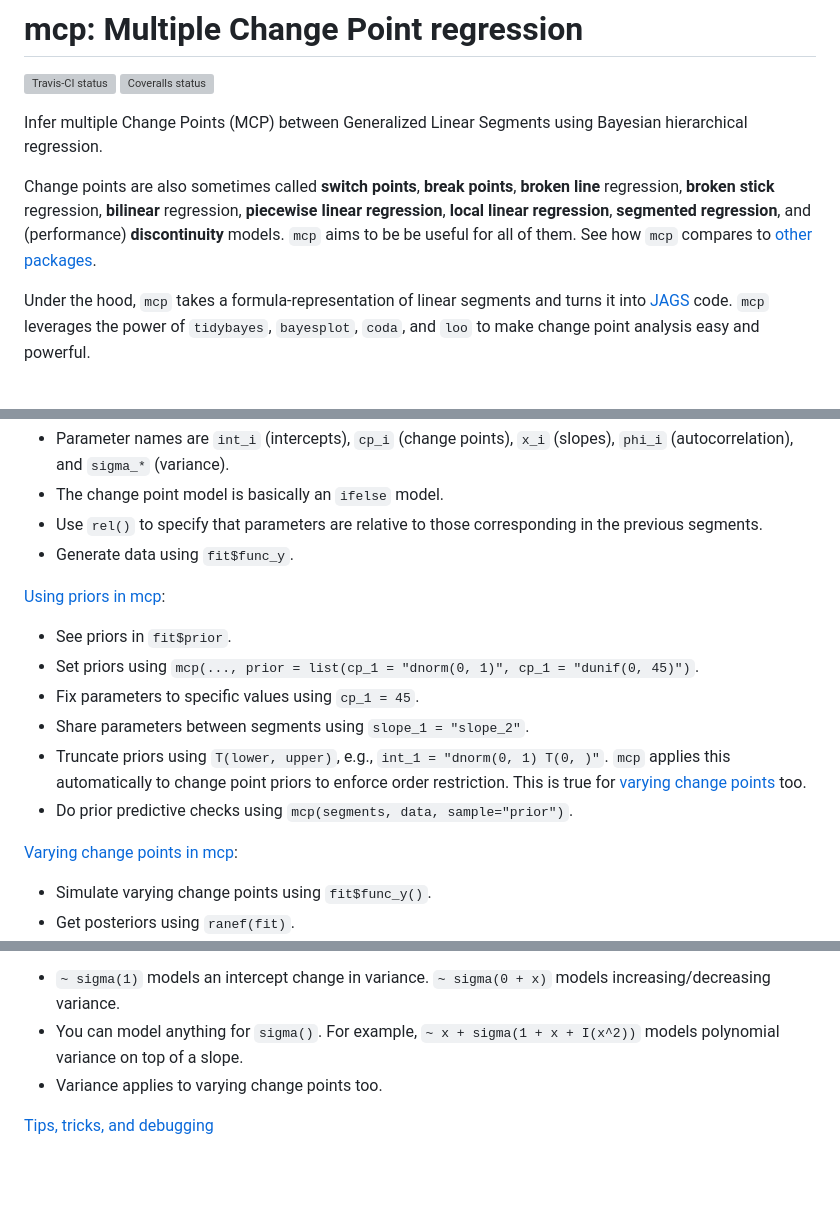
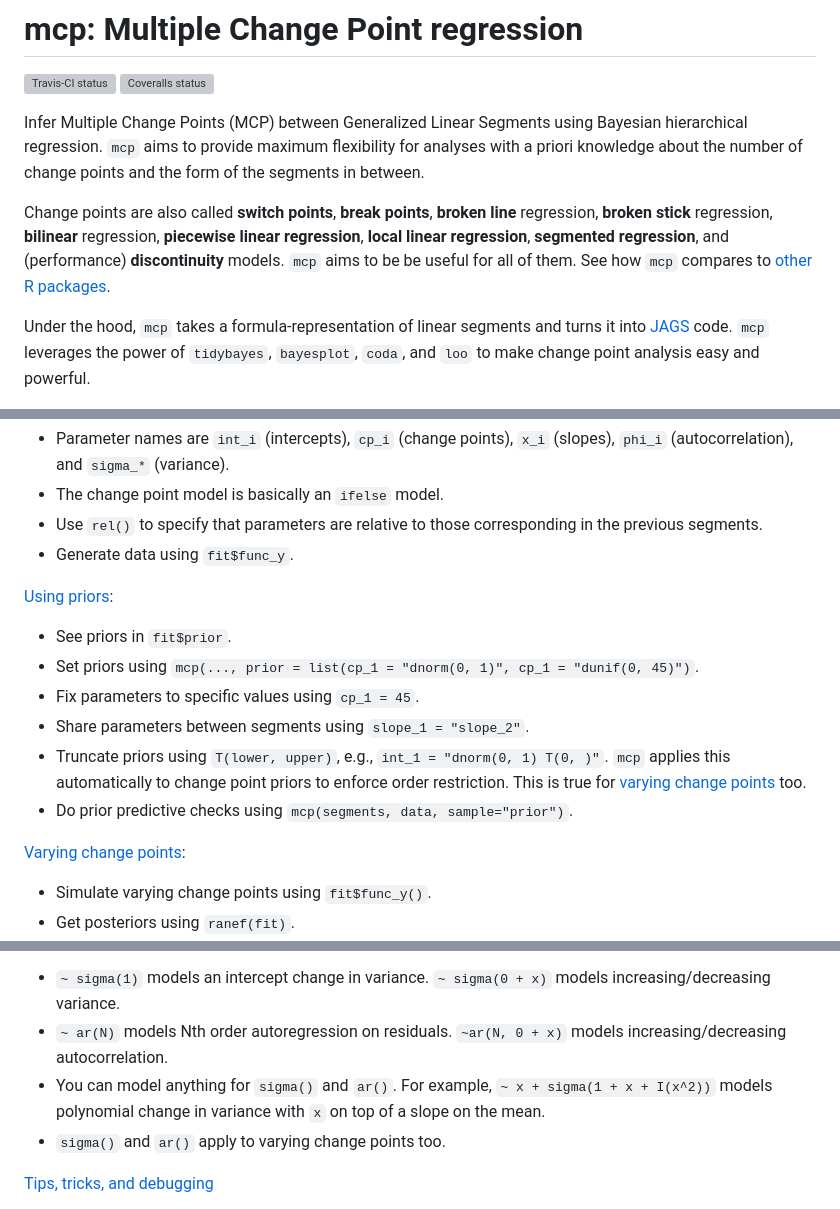
Before and after one commit to lindeloev/mcp, a Markdown page: README.md, 3 parts joined by grey strips. Rendered like a GitHub page; blank space fills up the shorter version; grey boxes are pictures that could not be loaded.

Commit message:
Update README and package comparison.

```diff
--- a/README.md
+++ b/README.md
@@ -4,9 +4,9 @@
 [![Coveralls status](https://codecov.io/gh/lindeloev/mcp/branch/master/graph/badge.svg)](https://coveralls.io/r/lindeloev/mcp)
 
 
-Infer multiple Change Points (MCP) between Generalized Linear Segments using Bayesian hierarchical regression.
+Infer Multiple Change Points (MCP) between Generalized Linear Segments using Bayesian hierarchical regression. `mcp` aims to provide maximum flexibility for analyses with a priori knowledge about the number of change points and the form of the segments in between.
 
-Change points are also sometimes called **switch points**, **break points**, **broken line** regression, **broken stick** regression, **bilinear** regression, **piecewise linear regression**, **local linear regression**, **segmented regression**, and (performance) **discontinuity** models. `mcp` aims to be be useful for all of them. See how `mcp` compares to [other packages](https://lindeloev.github.io/mcp/articles/packages.html).
+Change points are also called **switch points**, **break points**, **broken line** regression, **broken stick** regression, **bilinear** regression, **piecewise linear regression**, **local linear regression**, **segmented regression**, and (performance) **discontinuity** models. `mcp` aims to be be useful for all of them. See how `mcp` compares to [other R packages](https://lindeloev.github.io/mcp/articles/packages.html).
 
 Under the hood, `mcp` takes a formula-representation of linear segments and turns it into [JAGS](https://sourceforge.net/projects/mcmc-jags/) code. `mcp` leverages the power of `tidybayes`, `bayesplot`, `coda`, and `loo` to make change point analysis easy and powerful.
 
@@ -136,7 +136,7 @@ The articles on the [mcp website](https://lindeloev.github.io/mcp) go in-depth w
  * Use `rel()` to specify that parameters are relative to those corresponding in the previous segments.
  * Generate data using `fit$func_y`.
 
-[Using priors in mcp](https://lindeloev.github.io/mcp/articles/priors.html):
+[Using priors](https://lindeloev.github.io/mcp/articles/priors.html):
  * See priors in `fit$prior`.
  * Set priors using `mcp(..., prior = list(cp_1 = "dnorm(0, 1)", cp_1 = "dunif(0, 45)")`.
  * Fix parameters to specific values using `cp_1 = 45`.
@@ -144,7 +144,7 @@ The articles on the [mcp website](https://lindeloev.github.io/mcp) go in-depth w
  * Truncate priors using `T(lower, upper)`, e.g., `int_1 = "dnorm(0, 1) T(0, )"`. `mcp` applies this automatically to change point priors to enforce order restriction. This is true for [varying change points](https://lindeloev.github.io/mcp/articles/varying.html) too.
  * Do prior predictive checks using `mcp(segments, data, sample="prior")`.
 
-[Varying change points in mcp](https://lindeloev.github.io/mcp/articles/varying.html):
+[Varying change points](https://lindeloev.github.io/mcp/articles/varying.html):
  * Simulate varying change points using `fit$func_y()`.
  * Get posteriors using `ranef(fit)`.
  * Plot using `plot(fit, facet_by="my_group")` and `plot(fit, "dens_overlay", pars = "varying", ncol = 3)`.
@@ -165,6 +165,7 @@ The articles on the [mcp website](https://lindeloev.github.io/mcp) go in-depth w
  * `~ sigma(1)` models an intercept change in variance. `~ sigma(0 + x)` models increasing/decreasing variance.
- * You can model anything for `sigma()`. For example, `~ x + sigma(1 + x + I(x^2))` models polynomial variance on top of a slope.
- * Variance applies to varying change points too.
+ * `~ ar(N)` models Nth order autoregression on residuals. `~ar(N, 0 + x)` models increasing/decreasing autocorrelation.
+ * You can model anything for `sigma()` and `ar()`. For example, `~ x + sigma(1 + x + I(x^2))` models polynomial change in variance with `x` on top of a slope on the mean.
+ * `sigma()` and `ar()` apply to varying change points too.
 
 [Tips, tricks, and debugging](https://lindeloev.github.io/mcp/articles/debug.html)
  * Speed up fitting using `mcp(..., cores = 3)` / `options(mcp_cores = 3)`, and/or `mcp(..., adapt = 500, update = 500)`.
```
Also changed, not shown: other parts of README.md (+2 -2 lines), man/figures/packages_table2.png, man/figures/packages_table3.png, 3 other files.
